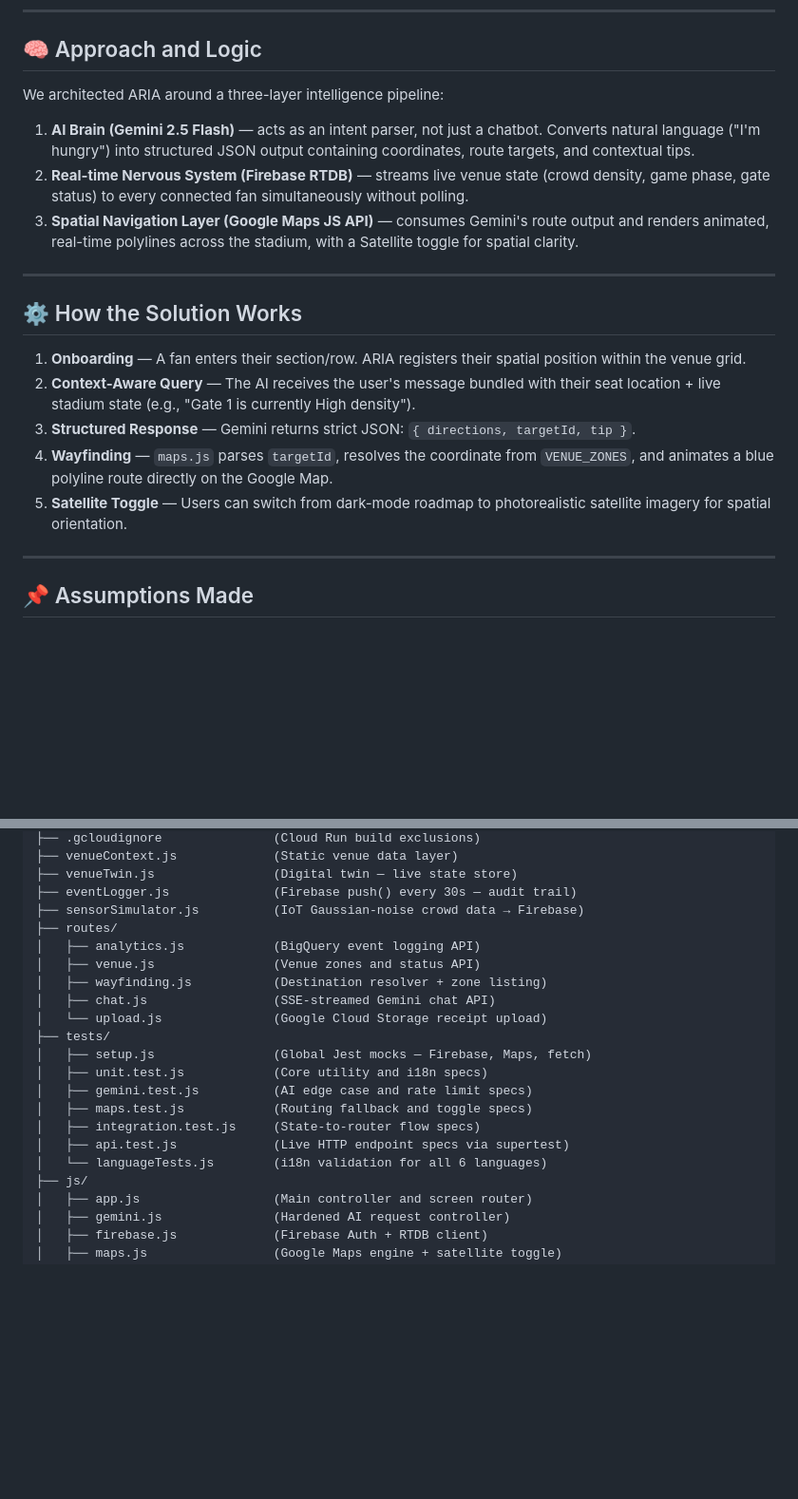
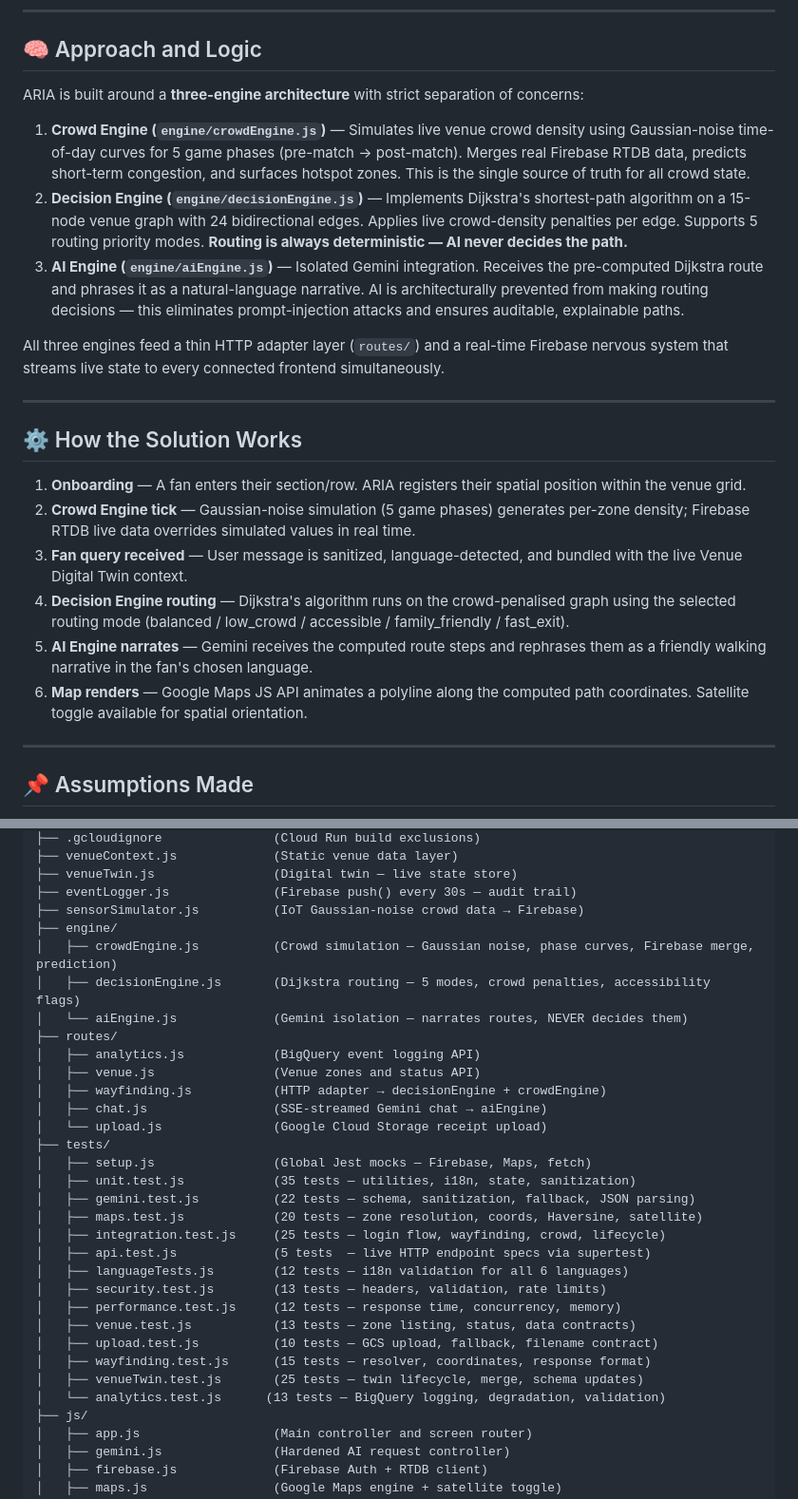
Before and after one commit to Priyansh-Bharti/ARIA-Arena-Real-time-Intelligence-Assistant, a Markdown page: README.md, 2 parts joined by grey strips. Shown at 95% size. Rendered like a GitHub page; blank space fills up the shorter version.

```diff
--- a/README.md
+++ b/README.md
@@ -46,21 +46,24 @@ ARIA addresses the critical logistical challenges of megavenues — where 50,000
 
 ## 🧠 Approach and Logic
 
-We architected ARIA around a three-layer intelligence pipeline:
+ARIA is built around a **three-engine architecture** with strict separation of concerns:
 
-1. **AI Brain (Gemini 2.5 Flash)** — acts as an intent parser, not just a chatbot. Converts natural language ("I'm hungry") into structured JSON output containing coordinates, route targets, and contextual tips.
-2. **Real-time Nervous System (Firebase RTDB)** — streams live venue state (crowd density, game phase, gate status) to every connected fan simultaneously without polling.
-3. **Spatial Navigation Layer (Google Maps JS API)** — consumes Gemini's route output and renders animated, real-time polylines across the stadium, with a Satellite toggle for spatial clarity.
+1. **Crowd Engine (`engine/crowdEngine.js`)** — Simulates live venue crowd density using Gaussian-noise time-of-day curves for 5 game phases (pre-match → post-match). Merges real Firebase RTDB data, predicts short-term congestion, and surfaces hotspot zones. This is the single source of truth for all crowd state.
+2. **Decision Engine (`engine/decisionEngine.js`)** — Implements Dijkstra's shortest-path algorithm on a 15-node venue graph with 24 bidirectional edges. Applies live crowd-density penalties per edge. Supports 5 routing priority modes. **Routing is always deterministic — AI never decides the path.**
+3. **AI Engine (`engine/aiEngine.js`)** — Isolated Gemini integration. Receives the pre-computed Dijkstra route and phrases it as a natural-language narrative. AI is architecturally prevented from making routing decisions — this eliminates prompt-injection attacks and ensures auditable, explainable paths.
+
+All three engines feed a thin HTTP adapter layer (`routes/`) and a real-time Firebase nervous system that streams live state to every connected frontend simultaneously.
 
 ---
 
 ## ⚙️ How the Solution Works
 
 1. **Onboarding** — A fan enters their section/row. ARIA registers their spatial position within the venue grid.
-2. **Context-Aware Query** — The AI receives the user's message bundled with their seat location + live stadium state (e.g., "Gate 1 is currently High density").
-3. **Structured Response** — Gemini returns strict JSON: `{ directions, targetId, tip }`.
-4. **Wayfinding** — `maps.js` parses `targetId`, resolves the coordinate from `VENUE_ZONES`, and animates a blue polyline route directly on the Google Map.
-5. **Satellite Toggle** — Users can switch from dark-mode roadmap to photorealistic satellite imagery for spatial orientation.
+2. **Crowd Engine tick** — Gaussian-noise simulation (5 game phases) generates per-zone density; Firebase RTDB live data overrides simulated values in real time.
+3. **Fan query received** — User message is sanitized, language-detected, and bundled with the live Venue Digital Twin context.
+4. **Decision Engine routing** — Dijkstra's algorithm runs on the crowd-penalised graph using the selected routing mode (balanced / low_crowd / accessible / family_friendly / fast_exit).
+5. **AI Engine narrates** — Gemini receives the computed route steps and rephrases them as a friendly walking narrative in the fan's chosen language.
+6. **Map renders** — Google Maps JS API animates a polyline along the computed path coordinates. Satellite toggle available for spatial orientation.
 
 ---
 
@@ -225,20 +247,31 @@ ARIA/
 ├── venueTwin.js                (Digital twin — live state store)
 ├── eventLogger.js              (Firebase push() every 30s — audit trail)
 ├── sensorSimulator.js          (IoT Gaussian-noise crowd data → Firebase)
+├── engine/
+│   ├── crowdEngine.js          (Crowd simulation — Gaussian noise, phase curves, Firebase merge, prediction)
+│   ├── decisionEngine.js       (Dijkstra routing — 5 modes, crowd penalties, accessibility flags)
+│   └── aiEngine.js             (Gemini isolation — narrates routes, NEVER decides them)
 ├── routes/
 │   ├── analytics.js            (BigQuery event logging API)
 │   ├── venue.js                (Venue zones and status API)
-│   ├── wayfinding.js           (Destination resolver + zone listing)
-│   ├── chat.js                 (SSE-streamed Gemini chat API)
+│   ├── wayfinding.js           (HTTP adapter → decisionEngine + crowdEngine)
+│   ├── chat.js                 (SSE-streamed Gemini chat → aiEngine)
 │   └── upload.js               (Google Cloud Storage receipt upload)
 ├── tests/
 │   ├── setup.js                (Global Jest mocks — Firebase, Maps, fetch)
-│   ├── unit.test.js            (Core utility and i18n specs)
-│   ├── gemini.test.js          (AI edge case and rate limit specs)
-│   ├── maps.test.js            (Routing fallback and toggle specs)
-│   ├── integration.test.js     (State-to-router flow specs)
-│   ├── api.test.js             (Live HTTP endpoint specs via supertest)
-│   └── languageTests.js        (i18n validation for all 6 languages)
+│   ├── unit.test.js            (35 tests — utilities, i18n, state, sanitization)
+│   ├── gemini.test.js          (22 tests — schema, sanitization, fallback, JSON parsing)
+│   ├── maps.test.js            (20 tests — zone resolution, coords, Haversine, satellite)
+│   ├── integration.test.js     (25 tests — login flow, wayfinding, crowd, lifecycle)
+│   ├── api.test.js             (5 tests  — live HTTP endpoint specs via supertest)
+│   ├── languageTests.js        (12 tests — i18n validation for all 6 languages)
+│   ├── security.test.js        (13 tests — headers, validation, rate limits)
+│   ├── performance.test.js     (12 tests — response time, concurrency, memory)
+│   ├── venue.test.js           (13 tests — zone listing, status, data contracts)
+│   ├── upload.test.js          (10 tests — GCS upload, fallback, filename contract)
+│   ├── wayfinding.test.js      (15 tests — resolver, coordinates, response format)
+│   ├── venueTwin.test.js       (25 tests — twin lifecycle, merge, schema updates)
+│   └── analytics.test.js      (13 tests — BigQuery logging, degradation, validation)
 ├── js/
 │   ├── app.js                  (Main controller and screen router)
 │   ├── gemini.js               (Hardened AI request controller)
```
Also changed, not shown: other parts of README.md (+55 -36 lines).
